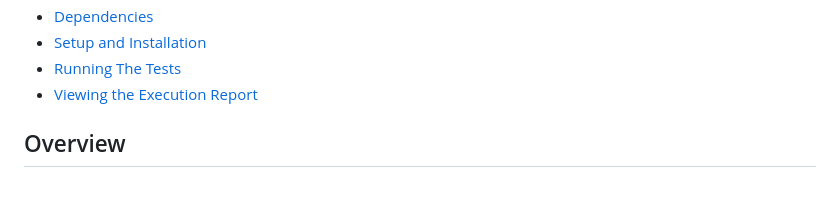
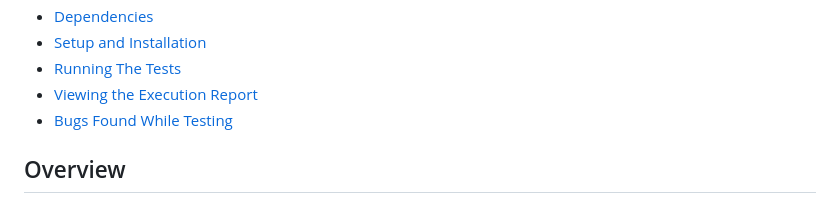
Before and after one commit to jarinmanuvel/technical-exercise, a Markdown page: README.md, the part around one of its changes. Rendered like a GitHub page.

```diff
--- a/README.md
+++ b/README.md
@@ -19,7 +19,8 @@ This repository contains a Cypress test suite for testing the signup functionali
 - [Dependencies](#dependencies)
 - [Setup and Installation](#setup-and-installation)
 - [Running The Tests](#running-the-tests)
-- [Viewing the Execution Report](viewing-execution-report)
+- [Viewing the Execution Report](viewing-the-execution-report)
+- [Bugs Found While Testing](bugs-found-while-testing)
 
 ## Overview
 The test suite validates different aspects of the signup process, including language selection, page load checks, form validation, and user signup scenarios. It supports both English and French languages to ensure the application's behavior meets expected conditions.
```
Also changed, not shown: other parts of README.md (+1 -1 lines).
